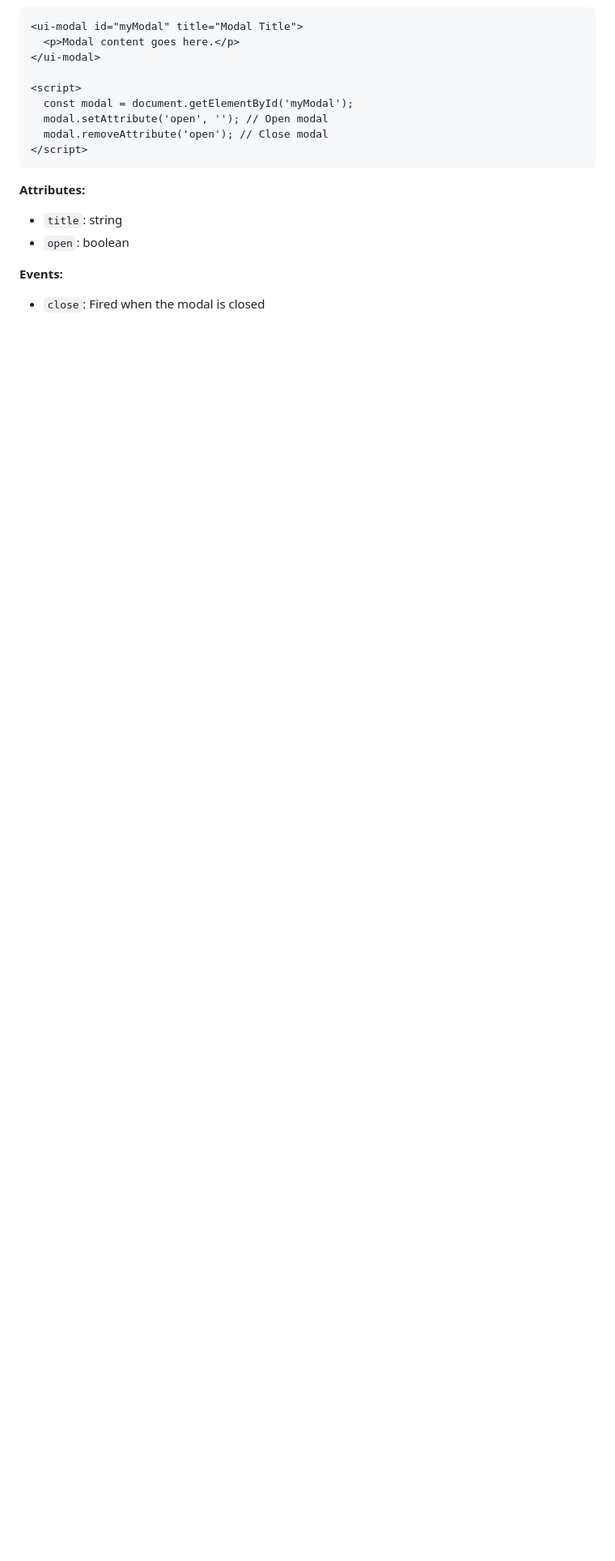
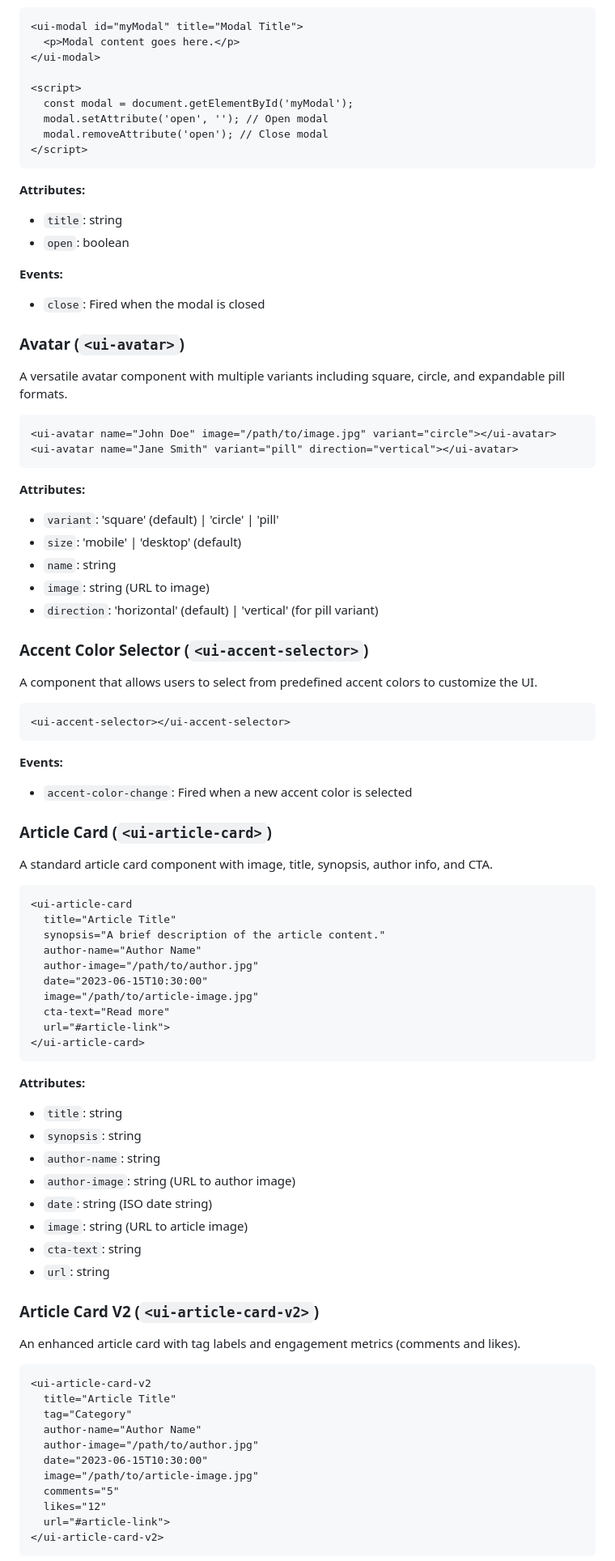
Before and after one commit to ndr3svt/UIaiKit, a Markdown page: README.md, the part around one of its changes. Shown at 81% size. Rendered like a GitHub page; blank space fills up the shorter version.

````diff
--- a/README.md
+++ b/README.md
@@ -100,3 +100,75 @@ A modal dialog component with backdrop and animations.
 **Events:**
 - `close`: Fired when the modal is closed
 
+### Avatar (`<ui-avatar>`)
+
+A versatile avatar component with multiple variants including square, circle, and expandable pill formats.
+
+```html
+<ui-avatar name="John Doe" image="/path/to/image.jpg" variant="circle"></ui-avatar>
+<ui-avatar name="Jane Smith" variant="pill" direction="vertical"></ui-avatar>
+```
+
+**Attributes:**
+- `variant`: 'square' (default) | 'circle' | 'pill'
+- `size`: 'mobile' | 'desktop' (default)
+- `name`: string
+- `image`: string (URL to image)
+- `direction`: 'horizontal' (default) | 'vertical' (for pill variant)
+
+### Accent Color Selector (`<ui-accent-selector>`)
+
+A component that allows users to select from predefined accent colors to customize the UI.
+
+```html
+<ui-accent-selector></ui-accent-selector>
+```
+
+**Events:**
+- `accent-color-change`: Fired when a new accent color is selected
+
+### Article Card (`<ui-article-card>`)
+
+A standard article card component with image, title, synopsis, author info, and CTA.
+
+```html
+<ui-article-card
+  title="Article Title"
+  synopsis="A brief description of the article content."
+  author-name="Author Name"
+  author-image="/path/to/author.jpg"
+  date="2023-06-15T10:30:00"
+  image="/path/to/article-image.jpg"
+  cta-text="Read more"
+  url="#article-link">
+</ui-article-card>
+```
+
+**Attributes:**
+- `title`: string
+- `synopsis`: string
+- `author-name`: string
+- `author-image`: string (URL to author image)
+- `date`: string (ISO date string)
+- `image`: string (URL to article image)
+- `cta-text`: string
+- `url`: string
+
+### Article Card V2 (`<ui-article-card-v2>`)
+
+An enhanced article card with tag labels and engagement metrics (comments and likes).
+
+```html
+<ui-article-card-v2
+  title="Article Title"
+  tag="Category"
+  author-name="Author Name"
+  author-image="/path/to/author.jpg"
+  date="2023-06-15T10:30:00"
+  image="/path/to/article-image.jpg"
+  comments="5"
+  likes="12"
+  url="#article-link">
+</ui-article-card-v2>
+```
+
````
Also changed, not shown: other parts of README.md (+51 -0 lines).
